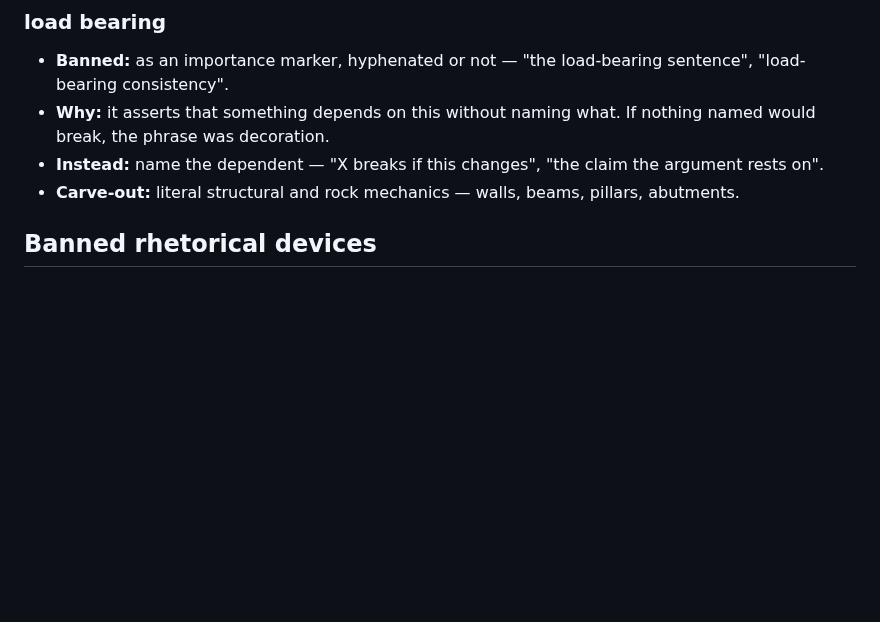
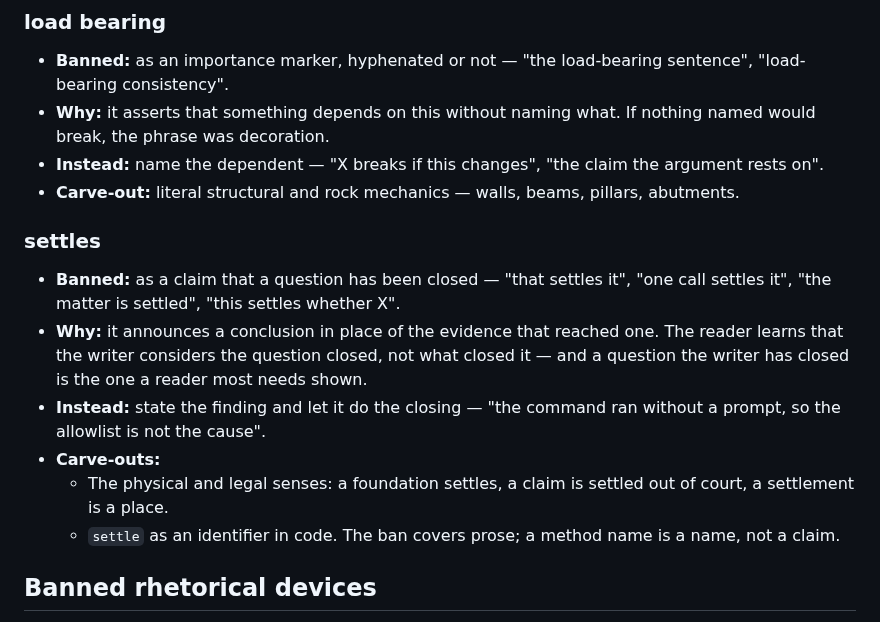
Before and after one commit to doolin/dave-skills, a Markdown page: skills/banned-words/SKILL.md, the part around the change. Rendered like a GitHub page; blank space fills up the shorter version.

Commit message:
Ban settles, which closes a question without opening it
Same failure as cleanly and load bearing: the word reports the
writer's satisfaction that a matter is finished, and leaves out
whatever finished it. A reader meeting a closed question is the
reader who most needs the evidence shown.

Carve-outs for the physical and legal senses, and for settle as an
identifier — the ban covers prose, and a method name is a name
rather than a claim.

Co-Authored by Straylight via Claude Code with Opus 5

```diff
--- a/skills/banned-words/SKILL.md
+++ b/skills/banned-words/SKILL.md
@@ -101,6 +101,23 @@ Ground rules:
   "the claim the argument rests on".
 - **Carve-out:** literal structural and rock mechanics — walls,
   beams, pillars, abutments.
+
+### settles
+
+- **Banned:** as a claim that a question has been closed — "that
+  settles it", "one call settles it", "the matter is settled",
+  "this settles whether X".
+- **Why:** it announces a conclusion in place of the evidence that
+  reached one. The reader learns that the writer considers the
+  question closed, not what closed it — and a question the writer
+  has closed is the one a reader most needs shown.
+- **Instead:** state the finding and let it do the closing — "the
+  command ran without a prompt, so the allowlist is not the cause".
+- **Carve-outs:**
+  - The physical and legal senses: a foundation settles, a claim is
+    settled out of court, a settlement is a place.
+  - `settle` as an identifier in code. The ban covers prose; a
+    method name is a name, not a claim.
 
 ## Banned rhetorical devices
 
```
